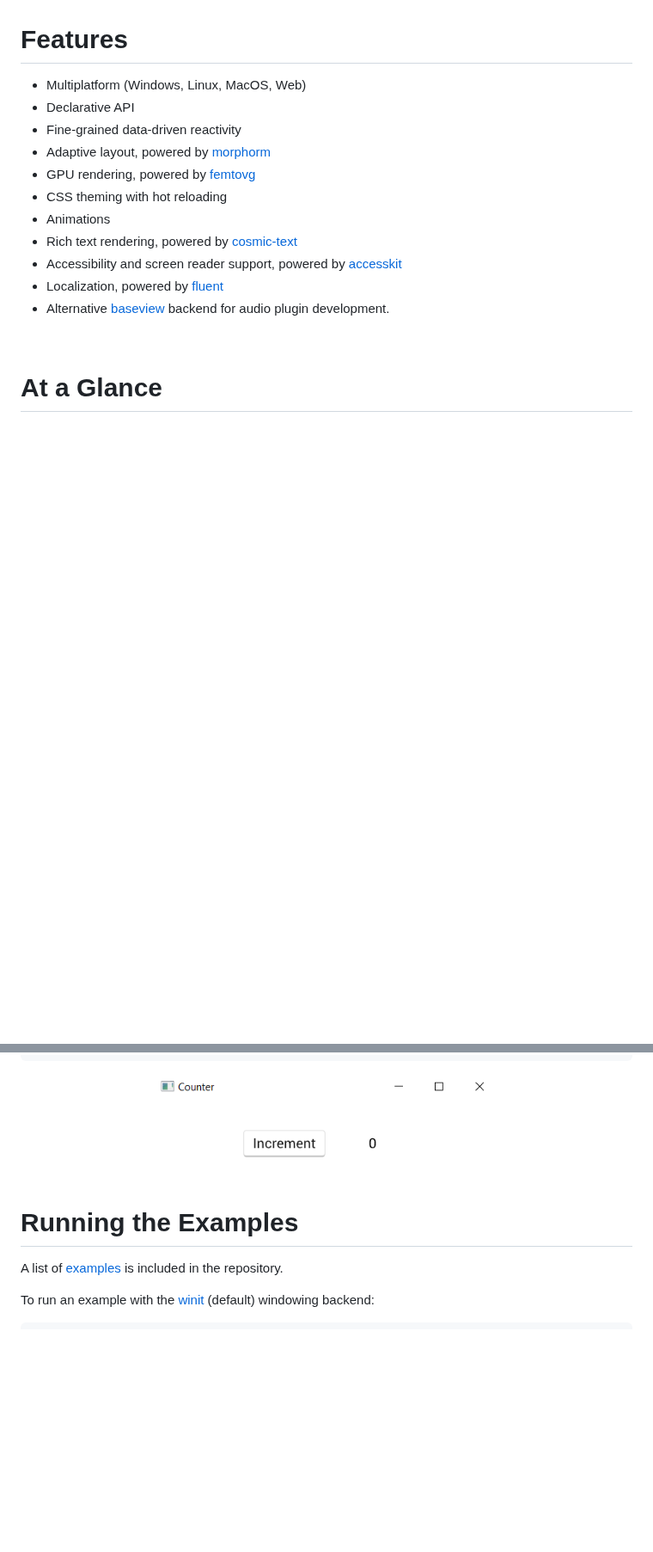
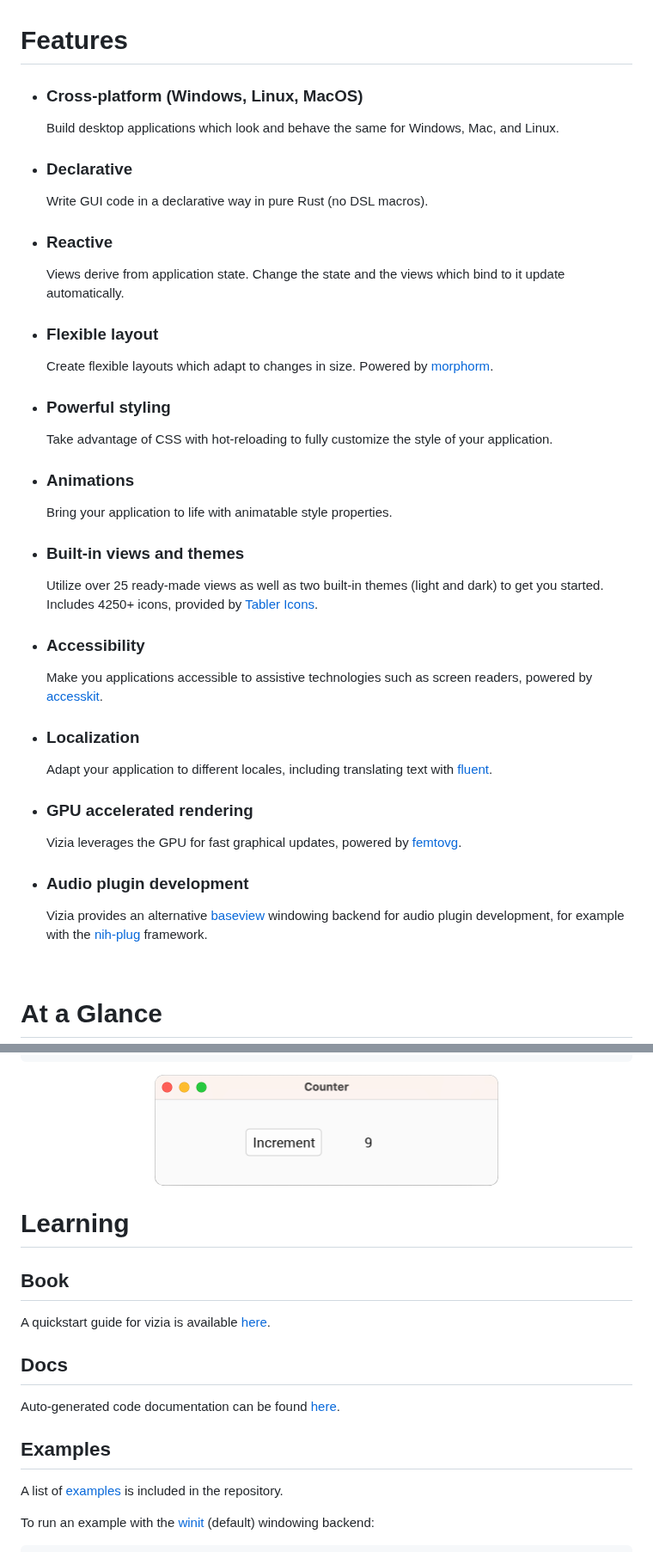
Before and after one commit to vizia/vizia, a Markdown page: README.md, 2 parts joined by grey strips. Shown at 86% size. Rendered like a GitHub page; pictures changed too: assets/images/counter.png; blank space fills up the shorter version.

Commit message:
Update readme (#356)

```diff
--- a/README.md
+++ b/README.md
@@ -53,17 +53,28 @@
 <br/>
 
 # Features
- - Multiplatform (Windows, Linux, MacOS, Web)
- - Declarative API
- - Fine-grained data-driven reactivity
- - Adaptive layout, powered by [morphorm](https://github.com/vizia/morphorm)
- - GPU rendering, powered by [femtovg](https://github.com/femtovg/femtovg)
- - CSS theming with hot reloading
- - Animations
- - Rich text rendering, powered by [cosmic-text](https://github.com/pop-os/cosmic-text)
- - Accessibility and screen reader support, powered by [accesskit](https://github.com/accesskit/accesskit)
- - Localization, powered by [fluent](https://github.com/projectfluent/fluent-rs)
- - Alternative [baseview](https://github.com/RustAudio/baseview) backend for audio plugin development.
+- ### __Cross-platform (Windows, Linux, MacOS)__
+  Build desktop applications which look and behave the same for Windows, Mac, and Linux.
+- ### __Declarative__
+  Write GUI code in a declarative way in pure Rust (no DSL macros).
+- ### __Reactive__
+  Views derive from application state. Change the state and the views which bind to it update automatically.
+- ### __Flexible layout__
+  Create flexible layouts which adapt to changes in size. Powered by [morphorm](https://github.com/vizia/morphorm).
+- ### __Powerful styling__
+  Take advantage of CSS with hot-reloading to fully customize the style of your application.
+- ### __Animations__
+  Bring your application to life with animatable style properties.
+- ### __Built-in views and themes__
+  Utilize over 25 ready-made views as well as two built-in themes (light and dark) to get you started. Includes 4250+ icons, provided by [Tabler Icons](https://tabler-icons.io).
+- ### __Accessibility__
+  Make you applications accessible to assistive technologies such as screen readers, powered by [accesskit](https://github.com/accesskit/accesskit).
+- ### __Localization__
+  Adapt your application to different locales, including translating text with [fluent](https://github.com/projectfluent/fluent-rs).
+- ### __GPU accelerated rendering__
+  Vizia leverages the GPU for fast graphical updates, powered by [femtovg](https://github.com/femtovg/femtovg).
+- ### __Audio plugin development__
+  Vizia provides an alternative [baseview](https://github.com/RustAudio/baseview) windowing backend for audio plugin development, for example with the [nih-plug](https://github.com/robbert-vdh/nih-plug) framework.
 
 <br />
 
@@ -121,7 +132,12 @@ fn main() {
 <div align="center"><img src="https://raw.githubusercontent.com/vizia/vizia/main/assets/images/counter.png" width="400px" height="130px"/></div>
 
 
-# Running the Examples
+# Learning
+## Book
+A quickstart guide for vizia is available [here](https://book.vizia.dev).
+## Docs
+Auto-generated code documentation can be found [here](https://docs.vizia.dev).
+## Examples
 
 A list of [examples](https://github.com/vizia/vizia/tree/main/examples) is included in the repository.
 
```
Also changed, not shown: other parts of README.md (+4 -5 lines).
